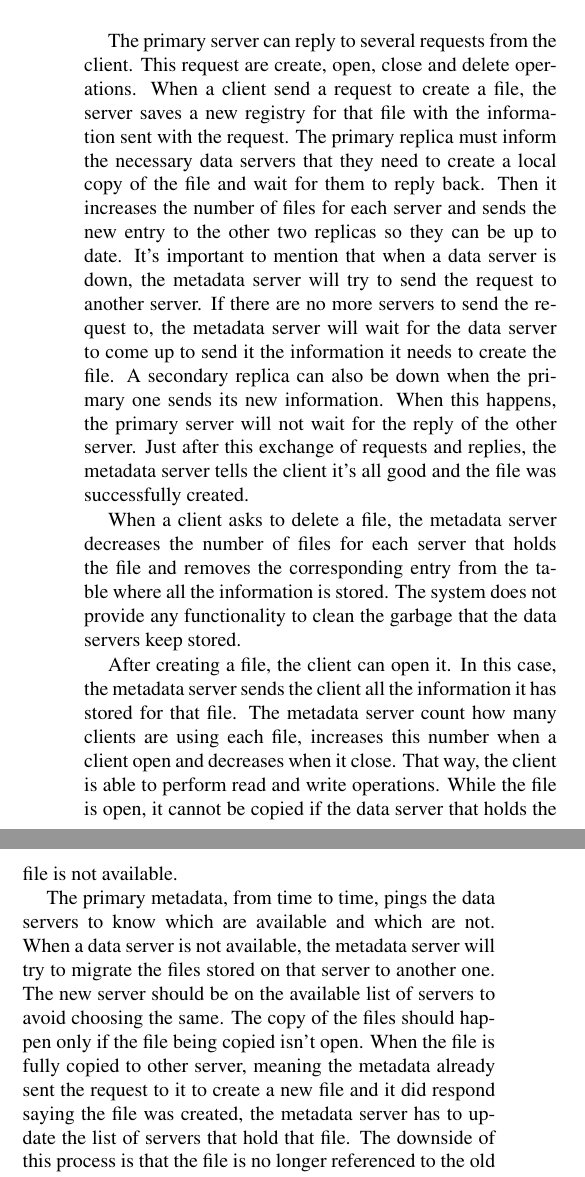
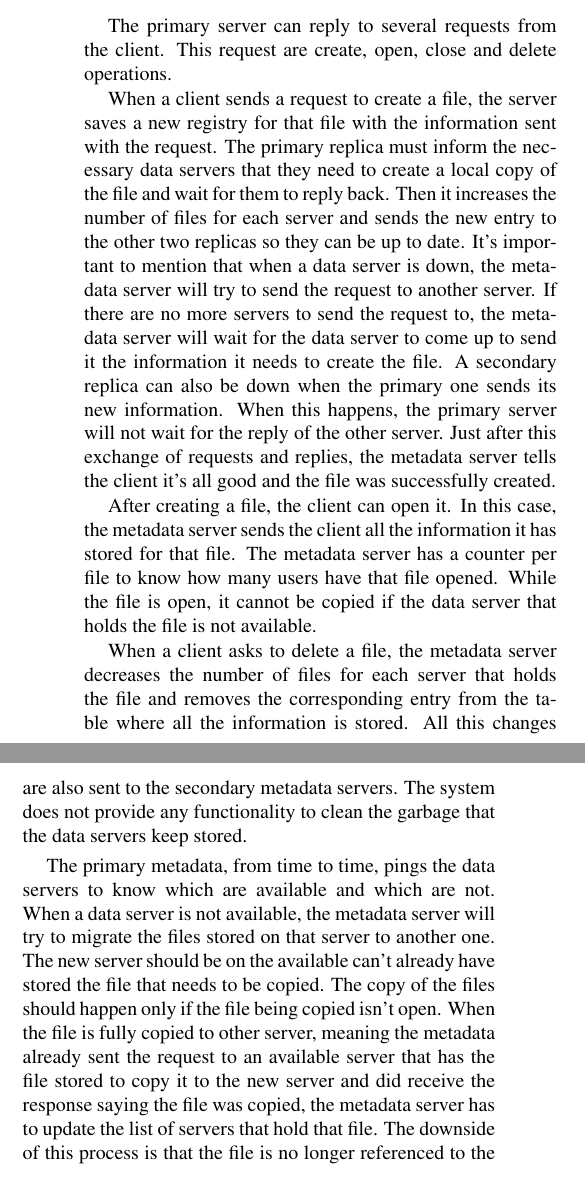
Before and after one commit to nunofmaia/padi-fs, a LaTeX paper (initial-paper/padi-fs.tex, which reads initial-paper/metadata.tex): two parts of the columns of page 2 of 4, joined at a grey line, cut so that both start at the same text. Compiled offline with pdfLaTeX; a missing bibliography style is replaced by a similar one.

Commit message:
Final corrections to the paper before the submission.

```diff
--- a/initial-paper/metadata.tex
+++ b/initial-paper/metadata.tex
@@ -26,7 +26,8 @@ any request made by the client.
 
 The primary server can reply to several requests from the client. This
 request are create, open, close and delete operations.
-When a client send a request to create a file, the server saves a new
+
+When a client sends a request to create a file, the server saves a new
 registry for that file with the information sent with the request. The
 primary replica must inform the necessary data servers that they need to
 create a local copy of the file and wait for them to reply back. Then
@@ -42,32 +43,31 @@ the reply of the other server. Just after this exchange of requests and
 replies, the metadata server tells the client it's all good and the file
 was successfully created.
 
+After creating a file, the client can open it. In this case, the metadata
+server sends the client all the information it has stored for that file.
+The metadata server has a counter per file to know how many users have
+that file opened. While the file is open, it cannot be copied if the data
+server that holds the file is not available.
+
 When a client asks to delete a file, the metadata server decreases the
 number of files for each server that holds the file and removes the
 corresponding entry from the table where all the information is stored.
+All this changes are also sent to the secondary metadata servers.
 The system does not provide any functionality to clean the garbage that
 the data servers keep stored.
-
-After creating a file, the client can open it. In this case, the metadata
-server sends the client all the information it has stored for that file.
-The metadata server count how many clients are using each file, increases
-this number when a client open and decreases when it close.
-That way, the client is able to perform read and write operations. While
-the file is open, it cannot be copied if the data server that holds the
-file is not available.
 
 The primary metadata, from time to time, pings the data servers to know
 which are available and which are not. When a data server is not
 available, the metadata server will try to migrate the files stored on
-that server to another one. The new server should be on the available list of
-servers to avoid choosing the same. The copy of the files should happen only
-if the file being copied isn't open. When the file is fully copied to other
-server, meaning the metadata already sent the request to it to create a
-new file and it did respond saying the file was created, the metadata
+that server to another one. The new server should be on the available
+can't already have stored the file that needs to be copied. The
+copy of the files should happen only if the file being copied isn't open. When
+the file is fully copied to other server, meaning the metadata already sent
+the request to an available server that has the file stored to copy it to the new
+server and did receive the response saying the file was copied, the metadata
 server has to update the list of servers that hold that file. The downside
-of this process is that the file is no longer referenced to the
-old server but the file is still there and there's is not a proper way
-to remove it.
+of this process is that the file is no longer referenced to the old server
+but the file is still there and there's is not a proper way to remove it.
 
 \subsubsection{Failure and Recovery}
 
```
Also changed, not shown: initial-paper/architect.tex (+5 -5 lines), initial-paper/data.tex (+4 -3 lines), initial-paper/intro.tex (+1 -1 lines), initial-paper/padi-fs.tex (+2 -2 lines), initial-paper/metadata.tex (6 more changed lines).
